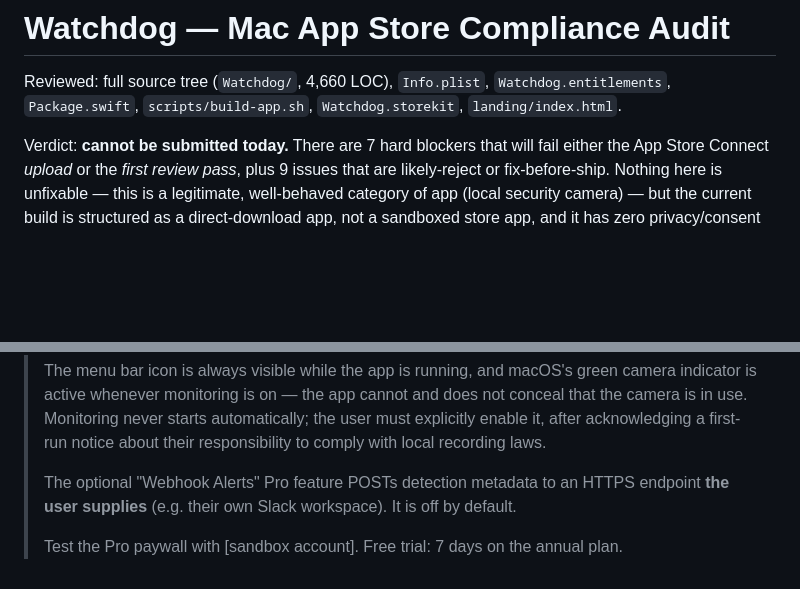
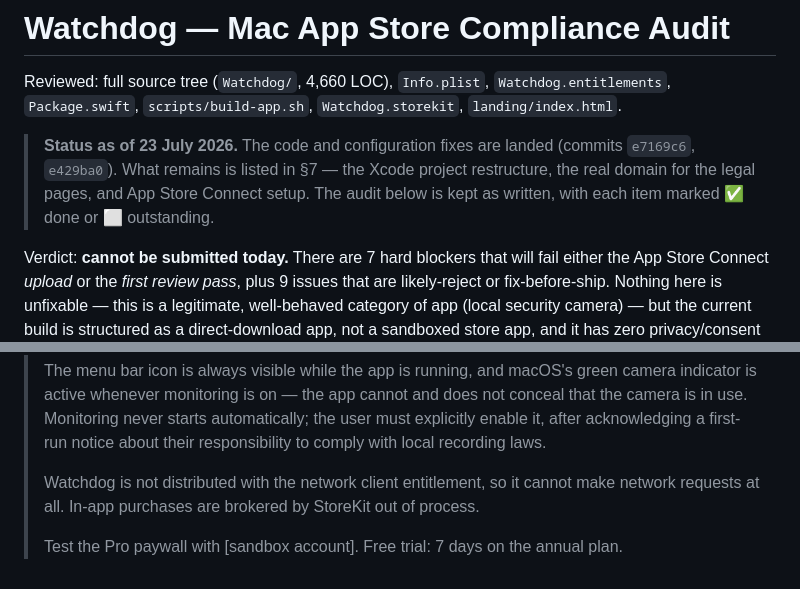
Before and after one commit to markksantos/watchdog, a Markdown page: tasks/app-store-compliance.md, 2 parts joined by grey strips. Rendered like a GitHub page; blank space fills up the shorter version.

```diff
--- a/tasks/app-store-compliance.md
+++ b/tasks/app-store-compliance.md
@@ -2,6 +2,11 @@
 
 Reviewed: full source tree (`Watchdog/`, 4,660 LOC), `Info.plist`, `Watchdog.entitlements`,
 `Package.swift`, `scripts/build-app.sh`, `Watchdog.storekit`, `landing/index.html`.
+
+> **Status as of 23 July 2026.** The code and configuration fixes are landed (commits
+> `e7169c6`, `e429ba0`). What remains is listed in §7 — the Xcode project restructure, the
+> real domain for the legal pages, and App Store Connect setup. The audit below is kept as
+> written, with each item marked ✅ done or ⬜ outstanding.
 
 Verdict: **cannot be submitted today.** There are 7 hard blockers that will fail either the
 App Store Connect *upload* or the *first review pass*, plus 9 issues that are likely-reject
@@ -387,7 +444,7 @@ Include these in the App Review notes field — camera-monitoring apps get manua
 > enable it, after acknowledging a first-run notice about their responsibility to comply
 > with local recording laws.
 >
-> The optional "Webhook Alerts" Pro feature POSTs detection metadata to an HTTPS endpoint
-> **the user supplies** (e.g. their own Slack workspace). It is off by default.
+> Watchdog is not distributed with the network client entitlement, so it cannot make
+> network requests at all. In-app purchases are brokered by StoreKit out of process.
 >
 > Test the Pro paywall with [sandbox account]. Free trial: 7 days on the annual plan.
```
Also changed, not shown: other parts of tasks/app-store-compliance.md (+52 -0 lines).
